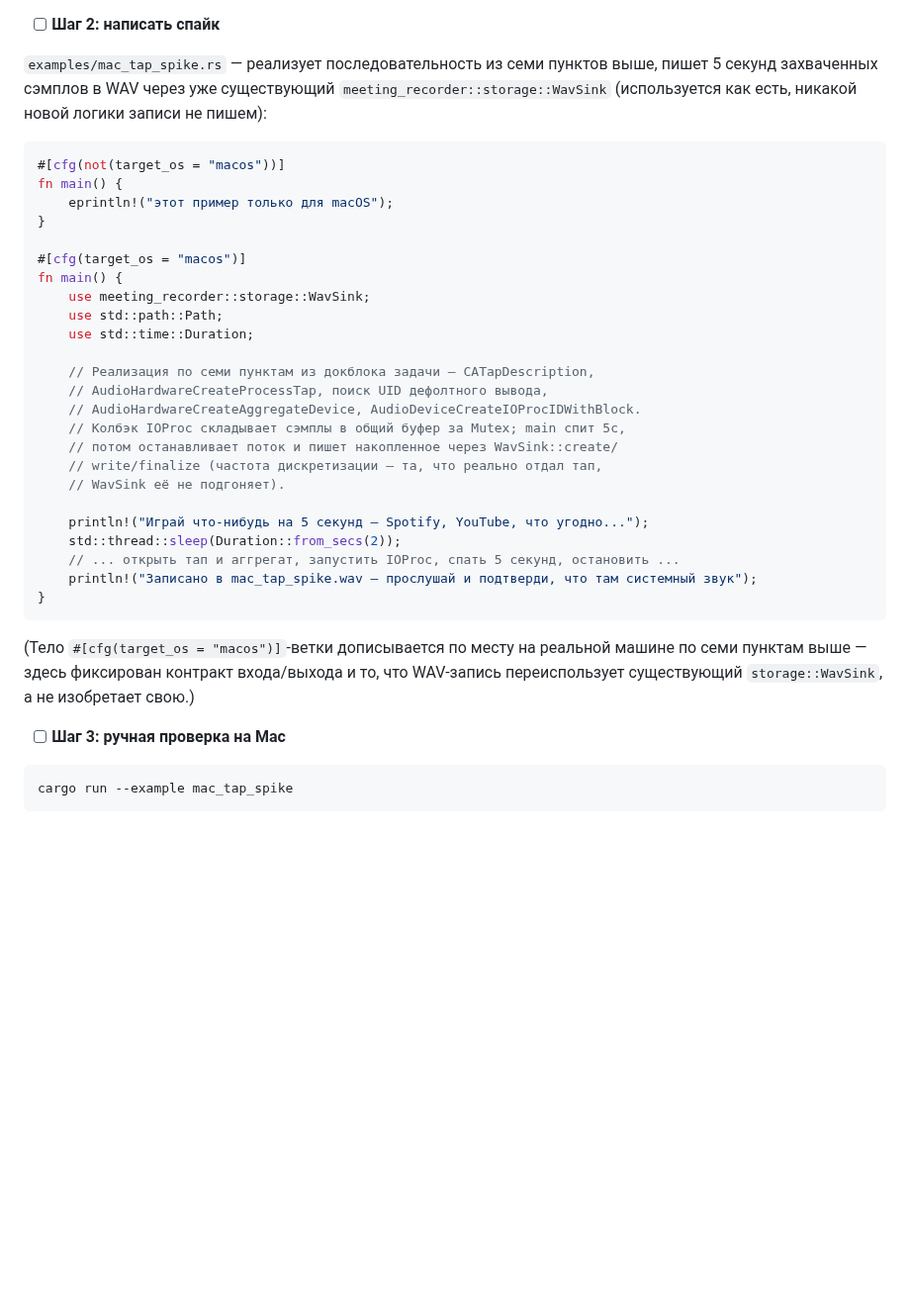
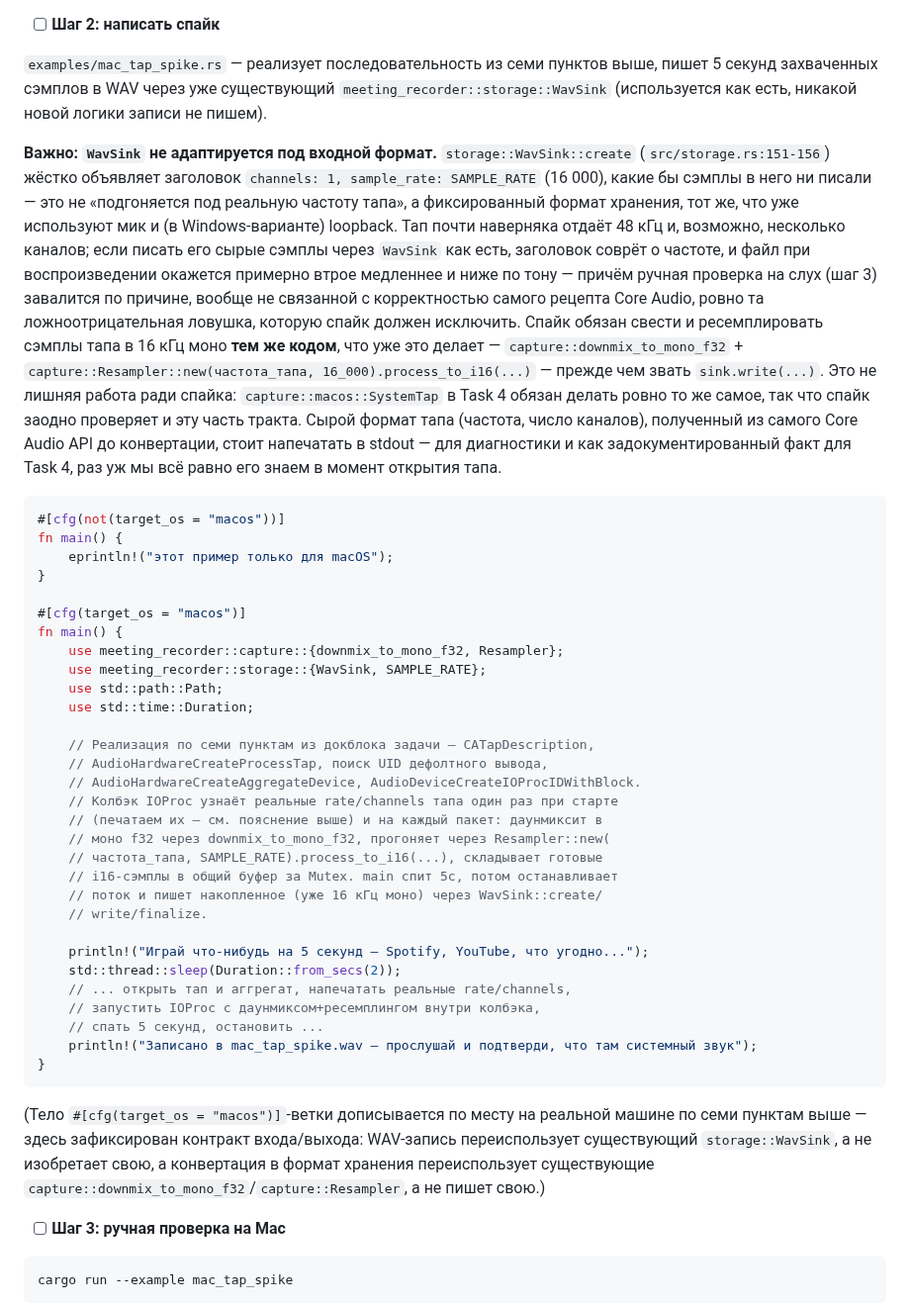
Before and after one commit to mmaximov97/meeting-recorder, a Markdown page: docs/2026-08-10-macos-port-plan.md, the part around the change. Shown at 99% size. Rendered like a GitHub page; blank space fills up the shorter version.

Commit message:
docs(план): спайк обязан ресемплировать тап в 16кГц моно перед WavSink — WavSink формат не подгоняет

````diff
--- a/docs/2026-08-10-macos-port-plan.md
+++ b/docs/2026-08-10-macos-port-plan.md
@@ -327,7 +327,9 @@ cargo doc -p objc2-core-audio --open
 
 - [ ] **Шаг 2: написать спайк**
 
-`examples/mac_tap_spike.rs` — реализует последовательность из семи пунктов выше, пишет 5 секунд захваченных сэмплов в WAV через уже существующий `meeting_recorder::storage::WavSink` (используется как есть, никакой новой логики записи не пишем):
+`examples/mac_tap_spike.rs` — реализует последовательность из семи пунктов выше, пишет 5 секунд захваченных сэмплов в WAV через уже существующий `meeting_recorder::storage::WavSink` (используется как есть, никакой новой логики записи не пишем).
+
+**Важно: `WavSink` не адаптируется под входной формат.** `storage::WavSink::create` (`src/storage.rs:151-156`) жёстко объявляет заголовок `channels: 1, sample_rate: SAMPLE_RATE` (16 000), какие бы сэмплы в него ни писали — это не «подгоняется под реальную частоту тапа», а фиксированный формат хранения, тот же, что уже используют мик и (в Windows-варианте) loopback. Тап почти наверняка отдаёт 48 кГц и, возможно, несколько каналов; если писать его сырые сэмплы через `WavSink` как есть, заголовок соврёт о частоте, и файл при воспроизведении окажется примерно втрое медленнее и ниже по тону — причём ручная проверка на слух (шаг 3) завалится по причине, вообще не связанной с корректностью самого рецепта Core Audio, ровно та ложноотрицательная ловушка, которую спайк должен исключить. Спайк обязан свести и ресемплировать сэмплы тапа в 16 кГц моно **тем же кодом**, что уже это делает — `capture::downmix_to_mono_f32` + `capture::Resampler::new(частота_тапа, 16_000).process_to_i16(...)` — прежде чем звать `sink.write(...)`. Это не лишняя работа ради спайка: `capture::macos::SystemTap` в Task 4 обязан делать ровно то же самое, так что спайк заодно проверяет и эту часть тракта. Сырой формат тапа (частота, число каналов), полученный из самого Core Audio API до конвертации, стоит напечатать в stdout — для диагностики и как задокументированный факт для Task 4, раз уж мы всё равно его знаем в момент открытия тапа.
 
 ```rust
 #[cfg(not(target_os = "macos"))]
@@ -337,26 +339,32 @@ fn main() {
 
 #[cfg(target_os = "macos")]
 fn main() {
-    use meeting_recorder::storage::WavSink;
+    use meeting_recorder::capture::{downmix_to_mono_f32, Resampler};
+    use meeting_recorder::storage::{WavSink, SAMPLE_RATE};
     use std::path::Path;
     use std::time::Duration;
 
     // Реализация по семи пунктам из докблока задачи — CATapDescription,
     // AudioHardwareCreateProcessTap, поиск UID дефолтного вывода,
     // AudioHardwareCreateAggregateDevice, AudioDeviceCreateIOProcIDWithBlock.
-    // Колбэк IOProc складывает сэмплы в общий буфер за Mutex; main спит 5с,
-    // потом останавливает поток и пишет накопленное через WavSink::create/
-    // write/finalize (частота дискретизации — та, что реально отдал тап,
-    // WavSink её не подгоняет).
+    // Колбэк IOProc узнаёт реальные rate/channels тапа один раз при старте
+    // (печатаем их — см. пояснение выше) и на каждый пакет: даунмиксит в
+    // моно f32 через downmix_to_mono_f32, прогоняет через Resampler::new(
+    // частота_тапа, SAMPLE_RATE).process_to_i16(...), складывает готовые
+    // i16-сэмплы в общий буфер за Mutex. main спит 5с, потом останавливает
+    // поток и пишет накопленное (уже 16 кГц моно) через WavSink::create/
+    // write/finalize.
 
     println!("Играй что-нибудь на 5 секунд — Spotify, YouTube, что угодно...");
     std::thread::sleep(Duration::from_secs(2));
-    // ... открыть тап и аггрегат, запустить IOProc, спать 5 секунд, остановить ...
+    // ... открыть тап и аггрегат, напечатать реальные rate/channels,
+    // запустить IOProc с даунмиксом+ресемплингом внутри колбэка,
+    // спать 5 секунд, остановить ...
     println!("Записано в mac_tap_spike.wav — прослушай и подтверди, что там системный звук");
 }
 ```
 
-(Тело `#[cfg(target_os = "macos")]`-ветки дописывается по месту на реальной машине по семи пунктам выше — здесь фиксирован контракт входа/выхода и то, что WAV-запись переиспользует существующий `storage::WavSink`, а не изобретает свою.)
+(Тело `#[cfg(target_os = "macos")]`-ветки дописывается по месту на реальной машине по семи пунктам выше — здесь зафиксирован контракт входа/выхода: WAV-запись переиспользует существующий `storage::WavSink`, а не изобретает свою, а конвертация в формат хранения переиспользует существующие `capture::downmix_to_mono_f32`/`capture::Resampler`, а не пишет свою.)
 
 - [ ] **Шаг 3: ручная проверка на Mac**
 
````
